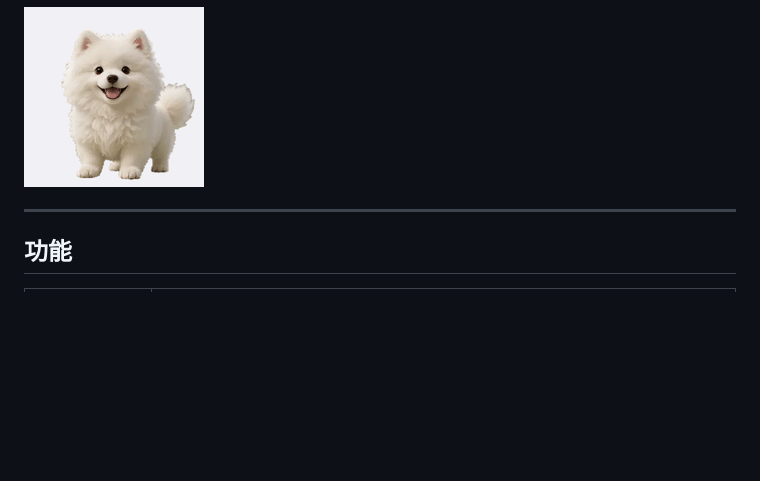
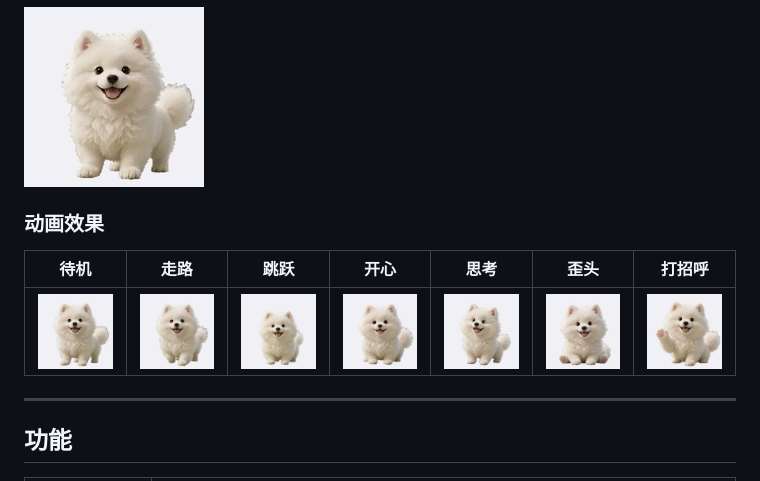
Before and after one commit to namebo/samoyed-pet, a Markdown page: README.md, the part around the change. Drawn GitHub-style; pictures changed too: demo/happy.gif (added), demo/headTilt.gif (added), demo/jump.gif (added); blank space fills up the shorter version.

Commit message:
docs: 添加6组动画演示GIF

```diff
--- a/README.md
+++ b/README.md
@@ -3,6 +3,12 @@
 Mac 桌面悬浮电子宠物——一只会跑、会跳、会撒娇的萨摩耶小狗，集成 Claude Code 状态联动 + AI 对话。
 
 ![demo](demo/idle.gif)
+
+### 动画效果
+
+| 待机 | 走路 | 跳跃 | 开心 | 思考 | 歪头 | 打招呼 |
+|------|------|------|------|------|------|--------|
+| ![idle](demo/idle.gif) | ![walk](demo/walk.gif) | ![jump](demo/jump.gif) | ![happy](demo/happy.gif) | ![thinking](demo/thinking.gif) | ![headTilt](demo/headTilt.gif) | ![pawWave](demo/pawWave.gif) |
 
 ---
 
```
